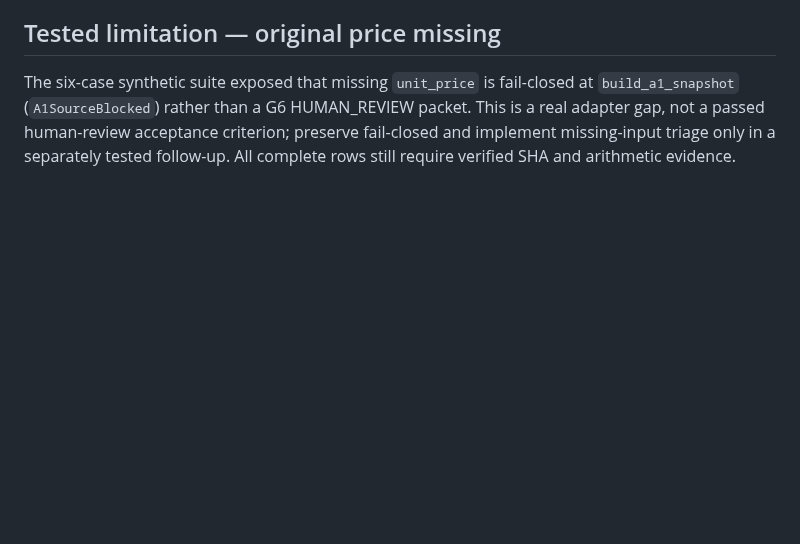
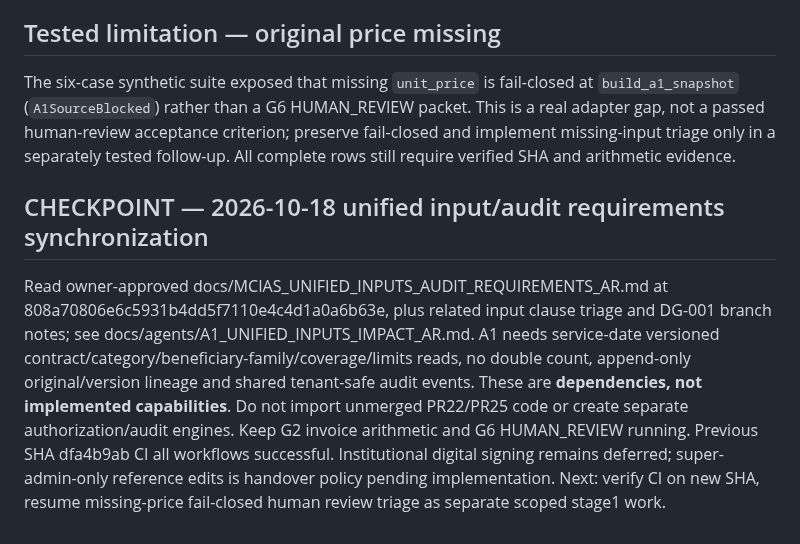
Before and after one commit to overurdream-collab/test2, a Markdown page: docs/engineering/HANDOFF_A1_AR.md, the part around the change. Drawn GitHub-style; blank space fills up the shorter version.

Commit message:
docs(a1): synchronize unified historical inputs, family eligibility and shared audit requirements

```diff
--- a/docs/engineering/HANDOFF_A1_AR.md
+++ b/docs/engineering/HANDOFF_A1_AR.md
@@ -151,3 +151,7 @@ Exact-SHA run 39136573522 FAILED six new test cases; all classified MISSING_ATTA
 
 ## Tested limitation — original price missing
 The six-case synthetic suite exposed that missing `unit_price` is fail-closed at `build_a1_snapshot` (`A1SourceBlocked`) rather than a G6 HUMAN_REVIEW packet. This is a real adapter gap, not a passed human-review acceptance criterion; preserve fail-closed and implement missing-input triage only in a separately tested follow-up. All complete rows still require verified SHA and arithmetic evidence.
+
+
+## CHECKPOINT — 2026-10-18 unified input/audit requirements synchronization
+Read owner-approved docs/MCIAS_UNIFIED_INPUTS_AUDIT_REQUIREMENTS_AR.md at 808a70806e6c5931b4dd5f7110e4c4d1a0a6b63e, plus related input clause triage and DG-001 branch notes; see docs/agents/A1_UNIFIED_INPUTS_IMPACT_AR.md. A1 needs service-date versioned contract/category/beneficiary-family/coverage/limits reads, no double count, append-only original/version lineage and shared tenant-safe audit events. These are **dependencies, not implemented capabilities**. Do not import unmerged PR22/PR25 code or create separate authorization/audit engines. Keep G2 invoice arithmetic and G6 HUMAN_REVIEW running. Previous SHA dfa4b9ab CI all workflows successful. Institutional digital signing remains deferred; super-admin-only reference edits is handover policy pending implementation. Next: verify CI on new SHA, resume missing-price fail-closed human review triage as separate scoped stage1 work.
```
Also changed, not shown: docs/agents/A1_UNIFIED_INPUTS_IMPACT_AR.md (added, +26 -0 lines), 1 other file.
